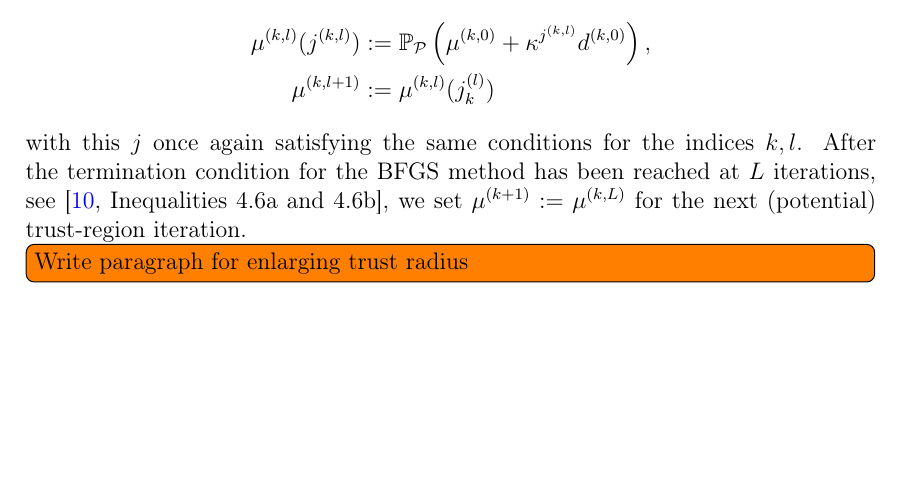
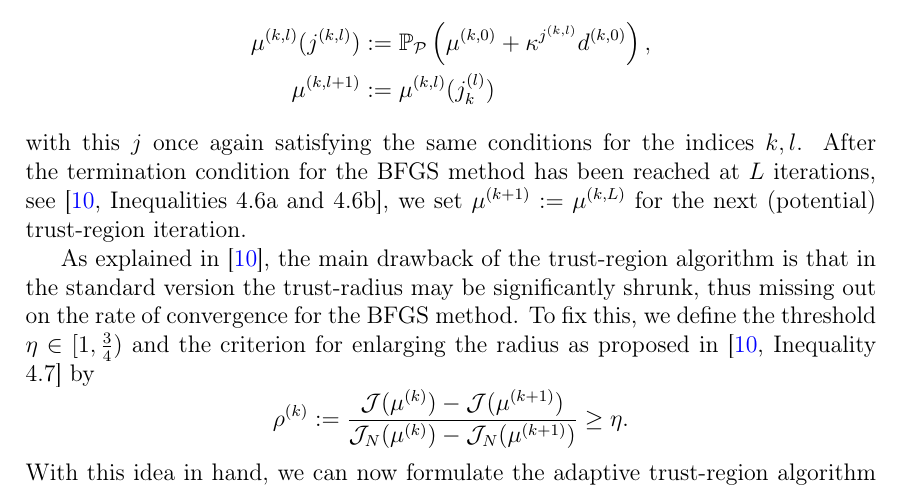
Before and after one commit to peoe/sem-nc-dual-trrb-pdeopt, a LaTeX paper (handout.tex, which reads sections/sec4.tex): part of page 10 of 12, cut so that both start at the same text, the shorter picture padded with empty space. Compiled offline with pdfLaTeX.

Commit message:
adds paragraph for enlarging criterion

```diff
--- a/sections/sec4.tex
+++ b/sections/sec4.tex
@@ -34,7 +34,12 @@ We then iterate via
 with this $j$ once again satisfying the same conditions for the indices $k, l$.
 After the termination condition for the BFGS method has been reached at $L$ iterations, see~\cite[Inequalities 4.6a and 4.6b]{Keil2021}, we set $\mu^{(k + 1)} := \mu^{(k, L)}$ for the next (potential) trust-region iteration.
 
-\todoinline{Write paragraph for enlarging trust radius}
+As explained in~\cite{Keil2021}, the main drawback of the trust-region algorithm is that in the standard version the trust-radius may be significantly shrunk, thus missing out on the rate of convergence for the BFGS method.
+To fix this, we define the threshold $\eta \in \interval[open right]{1}{\frac{3}{4}}$ and the criterion for enlarging the radius as proposed in~\cite[Inequality 4.7]{Keil2021} by
+\begin{equation*}\label{EnlargingCriterion}
+    \rho^{(k)} := \frac{\mathcal{J}(\mu^{(k)}) - \mathcal{J}(\mu^{(k + 1)})}{\mathcal{J}_N(\mu^{(k)}) - \mathcal{J}_N(\mu^{(k + 1)})} \geq \eta.
+\end{equation*}
+With this idea in hand, we can now formulate the adaptive trust-region algorithm in Algorithm~\ref{alg:AdaptTRRB}.
 
 \todoinline{Write paragraph for reduced space construction}
 
```
